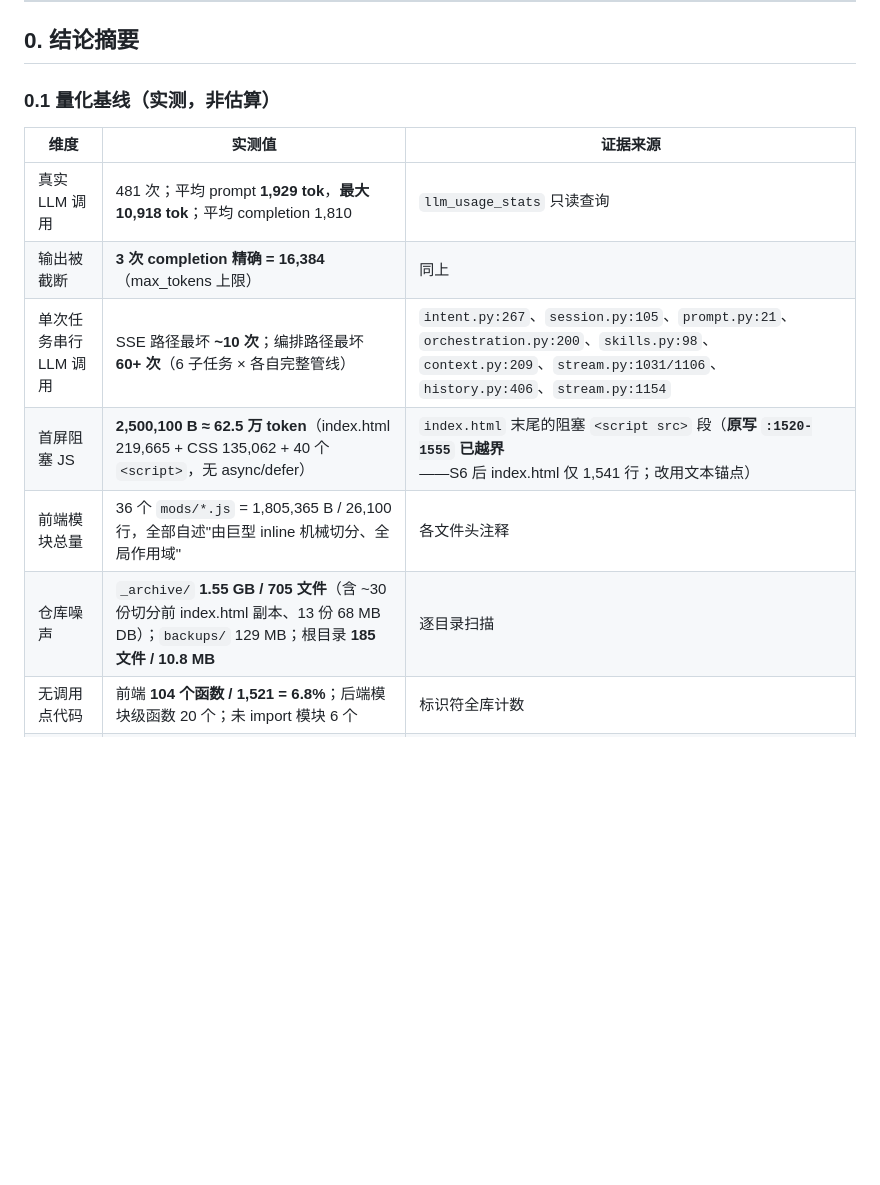
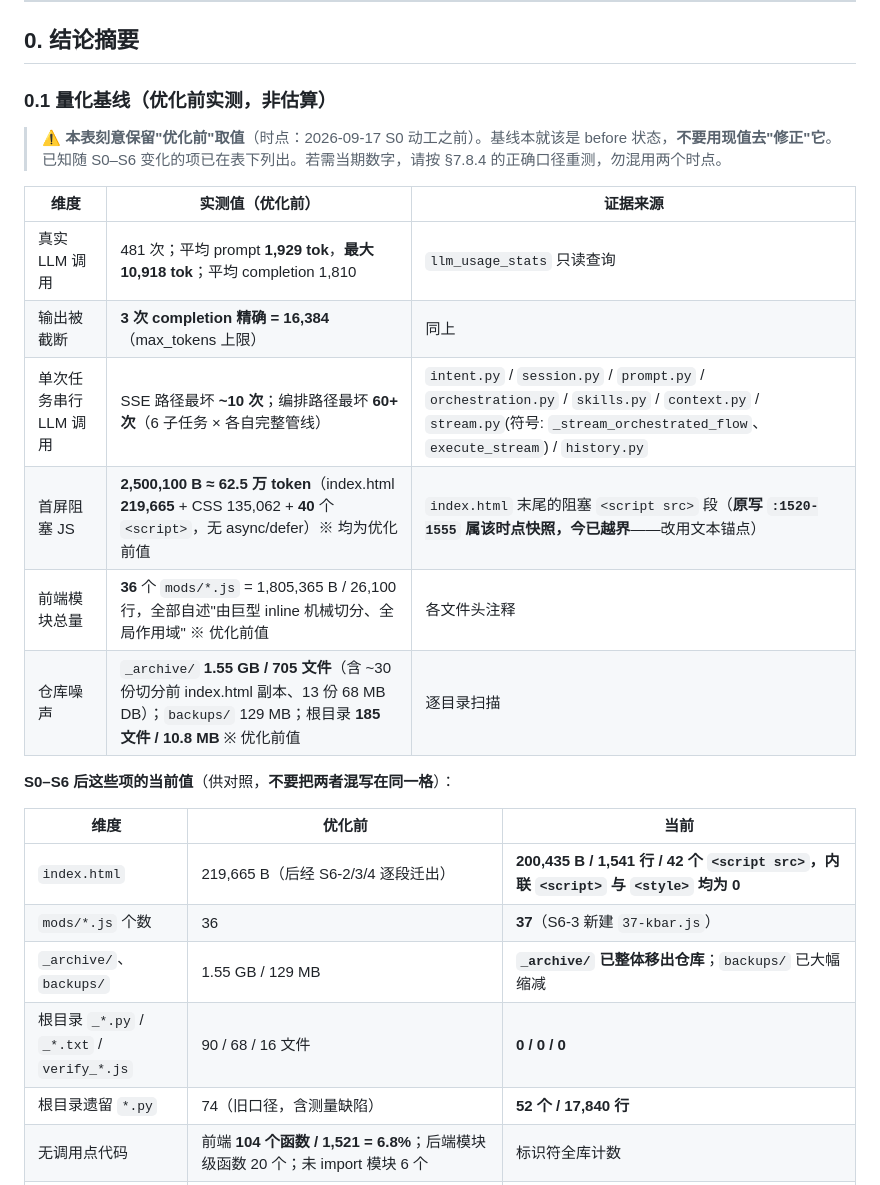
Before and after one commit to gefei-china/AI4MBSE, a Markdown page: docs/代码优化方案-20260917.md, the part around the change. GitHub-like rendering; blank space fills up the shorter version.

Commit message:
docs: 明确 §0.1 为「优化前基线」并补当期对照表
- 上一条提交把 S6 后的「1,541 行」写进了 §0.1 那一格，与同格的优化前值
  （index.html 219,665 B、40 个 script）跨时点混用 -> 现改为标注基线时点
- 表头明确「优化前实测」，并声明不要用现值去"修正"基线
- 新增「S0–S6 后当前值」对照表：index.html 200,435 B / 1,541 行 / 42 个 script
  src / 内联 0；mods/*.js 36->37；_archive 已移出；根目录一次性产物 0/0/0；
  根目录遗留 .py 74(旧口径)->52 / 17,840 行
- 逐行核对：mods/*.js 实测 37 个 / 1,752,248 B（优化前 36 个 / 1,805,365 B）
- 证据来源列的行号改为符号引用

```diff
--- a/docs/代码优化方案-20260917.md
+++ b/docs/代码优化方案-20260917.md
@@ -8,16 +8,29 @@
 
 ## 0. 结论摘要
 
-### 0.1 量化基线（实测，非估算）
+### 0.1 量化基线（**优化前**实测，非估算）
 
-| 维度 | 实测值 | 证据来源 |
+> ⚠️ **本表刻意保留"优化前"取值**（时点：2026-09-17 S0 动工之前）。基线本就该是 before 状态，**不要用现值去"修正"它**。
+> 已知随 S0–S6 变化的项已在表下列出。若需当期数字，请按 §7.8.4 的正确口径重测，勿混用两个时点。
+
+| 维度 | 实测值（优化前） | 证据来源 |
 |---|---|---|
 | 真实 LLM 调用 | 481 次；平均 prompt **1,929 tok**，**最大 10,918 tok**；平均 completion 1,810 | `llm_usage_stats` 只读查询 |
 | 输出被截断 | **3 次 completion 精确 = 16,384**（max_tokens 上限） | 同上 |
-| 单次任务串行 LLM 调用 | SSE 路径最坏 **~10 次**；编排路径最坏 **60+ 次**（6 子任务 × 各自完整管线） | `intent.py:267`、`session.py:105`、`prompt.py:21`、`orchestration.py:200`、`skills.py:98`、`context.py:209`、`stream.py:1031/1106`、`history.py:406`、`stream.py:1154` |
-| 首屏阻塞 JS | **2,500,100 B ≈ 62.5 万 token**（index.html 219,665 + CSS 135,062 + 40 个 `<script>`，无 async/defer） | `index.html` 末尾的阻塞 `<script src>` 段（**原写 `:1520-1555` 已越界**——S6 后 index.html 仅 1,541 行；改用文本锚点） |
-| 前端模块总量 | 36 个 `mods/*.js` = 1,805,365 B / 26,100 行，全部自述"由巨型 inline 机械切分、全局作用域" | 各文件头注释 |
-| 仓库噪声 | `_archive/` **1.55 GB / 705 文件**（含 ~30 份切分前 index.html 副本、13 份 68 MB DB）；`backups/` 129 MB；根目录 **185 文件 / 10.8 MB** | 逐目录扫描 |
+| 单次任务串行 LLM 调用 | SSE 路径最坏 **~10 次**；编排路径最坏 **60+ 次**（6 子任务 × 各自完整管线） | `intent.py` / `session.py` / `prompt.py` / `orchestration.py` / `skills.py` / `context.py` / `stream.py`(符号: `_stream_orchestrated_flow`、`execute_stream`) / `history.py` |
+| 首屏阻塞 JS | **2,500,100 B ≈ 62.5 万 token**（index.html **219,665** + CSS 135,062 + **40** 个 `<script>`，无 async/defer）※ 均为优化前值 | `index.html` 末尾的阻塞 `<script src>` 段（**原写 `:1520-1555` 属该时点快照，今已越界**——改用文本锚点） |
+| 前端模块总量 | **36** 个 `mods/*.js` = 1,805,365 B / 26,100 行，全部自述"由巨型 inline 机械切分、全局作用域" ※ 优化前值 | 各文件头注释 |
+| 仓库噪声 | `_archive/` **1.55 GB / 705 文件**（含 ~30 份切分前 index.html 副本、13 份 68 MB DB）；`backups/` 129 MB；根目录 **185 文件 / 10.8 MB** ※ 优化前值 | 逐目录扫描 |
+
+**S0–S6 后这些项的当前值**（供对照，**不要把两者混写在同一格**）：
+
+| 维度 | 优化前 | 当前 |
+|---|---|---|
+| `index.html` | 219,665 B（后经 S6-2/3/4 逐段迁出） | **200,435 B / 1,541 行 / 42 个 `<script src>`，内联 `<script>` 与 `<style>` 均为 0** |
+| `mods/*.js` 个数 | 36 | **37**（S6-3 新建 `37-kbar.js`） |
+| `_archive/`、`backups/` | 1.55 GB / 129 MB | **`_archive/` 已整体移出仓库**；`backups/` 已大幅缩减 |
+| 根目录 `_*.py` / `_*.txt` / `verify_*.js` | 90 / 68 / 16 文件 | **0 / 0 / 0** |
+| 根目录遗留 `*.py` | 74（旧口径，含测量缺陷） | **52 个 / 17,840 行** |
 | 无调用点代码 | 前端 **104 个函数 / 1,521 = 6.8%**；后端模块级函数 20 个；未 import 模块 6 个 | 标识符全库计数 |
 | 分层被绕过 | `routers/` 内直接 SQL/连接触点数 **≈971 处** | `conn.execute(` / `db_session` 计数 |
 | 测试基建 | pytest 风格仅 **7** 个（其中 `test_api.py` 当前 `lastfailed=true`）；**无 conftest.py / pytest.ini / pyproject.toml** | `.pytest_cache/v/cache/lastfailed` |
```
